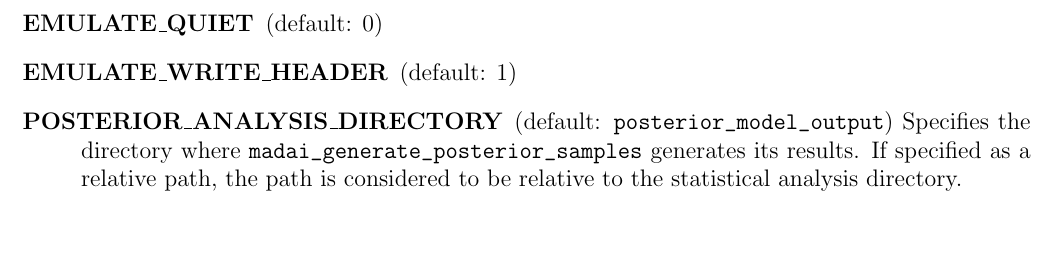
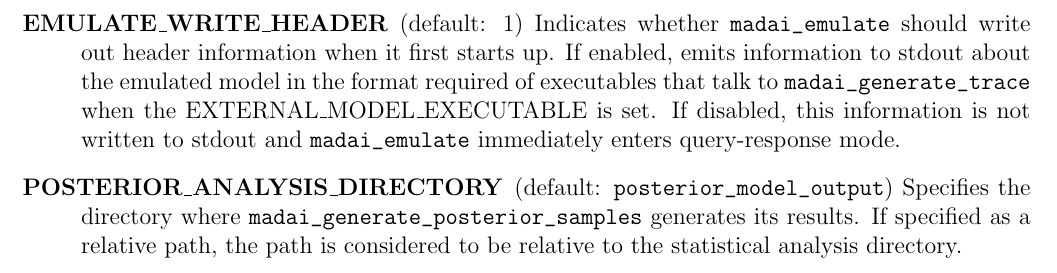
Before and after one commit to MADAI/DistributionSampling, a LaTeX document (doc/manual/manual.tex, which reads doc/manual/settings.tex): part of page 26 of 26, cut at the place of the change, the shorter picture padded with empty space. Compiled offline with pdfLaTeX.

Commit message:
Removed unused EMULATE_QUIET setting

```diff
--- a/doc/manual/settings.tex
+++ b/doc/manual/settings.tex
@@ -53,9 +53,7 @@ The file \path{settings.dat} controls the operation of most of the Distribution
 
     \item[EXTERNAL\_MODEL\_ARGUMENTS] (default: none) Arguments to pass to the executable pointed to by EXTERNAL\_MODEL\_EXECUTABLE. All arguments must be specified on a single line.
 
-    \item[EMULATE\_QUIET] (default: 0)
-
-    \item[EMULATE\_WRITE\_HEADER] (default: 1)
+    \item[EMULATE\_WRITE\_HEADER] (default: 1) Indicates whether \path{madai_emulate} should write out header information when it first starts up. If enabled, emits information to stdout about the emulated model in the format required of executables that talk to \path{madai_generate_trace} when the EXTERNAL\_MODEL\_EXECUTABLE is set. If disabled, this information is not written to stdout and \path{madai_emulate} immediately enters query-response mode.
 
     \item[POSTERIOR\_ANALYSIS\_DIRECTORY] (default: \path{posterior_model_output}) Specifies the directory where \path{madai_generate_posterior_samples} generates its results. If specified as a relative path, the path is considered to be relative to the statistical analysis directory.
 \end{description}
```
Also changed, not shown: 3 other files.
